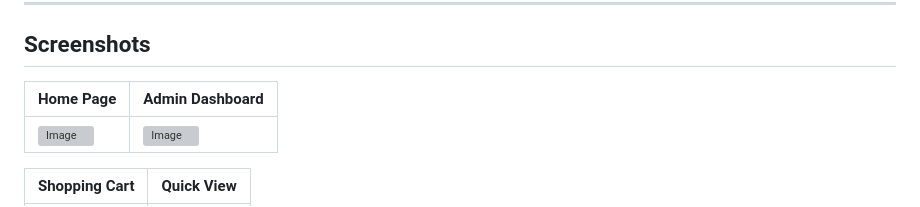
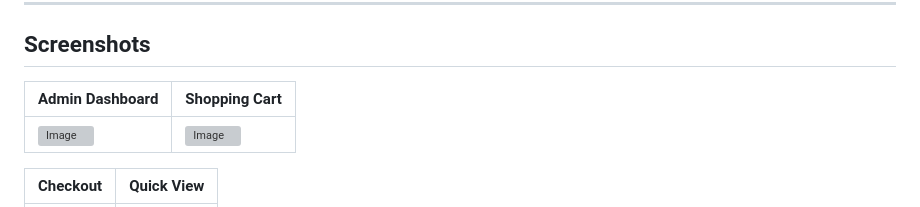
Before and after one commit to Amandi2001/greenthumb, a Markdown page: README.md, the part around one of its changes. GitHub-like rendering; grey boxes are pictures that could not be loaded.

```diff
--- a/README.md
+++ b/README.md
@@ -23,5 +23,5 @@ GreenThumb is a modern, full-stack e-commerce platform designed for plant lovers
 
 ## Screenshots
 
-| Home Page | Admin Dashboard |
+| Admin Dashboard | Shopping Cart |
 |---|---|
@@ -29,3 +29,3 @@ GreenThumb is a modern, full-stack e-commerce platform designed for plant lovers
 
-| Shopping Cart | Quick View |
+| Checkout  | Quick View |
 |---|---|
```
Also changed, not shown: other parts of README.md (+4 -3 lines).
